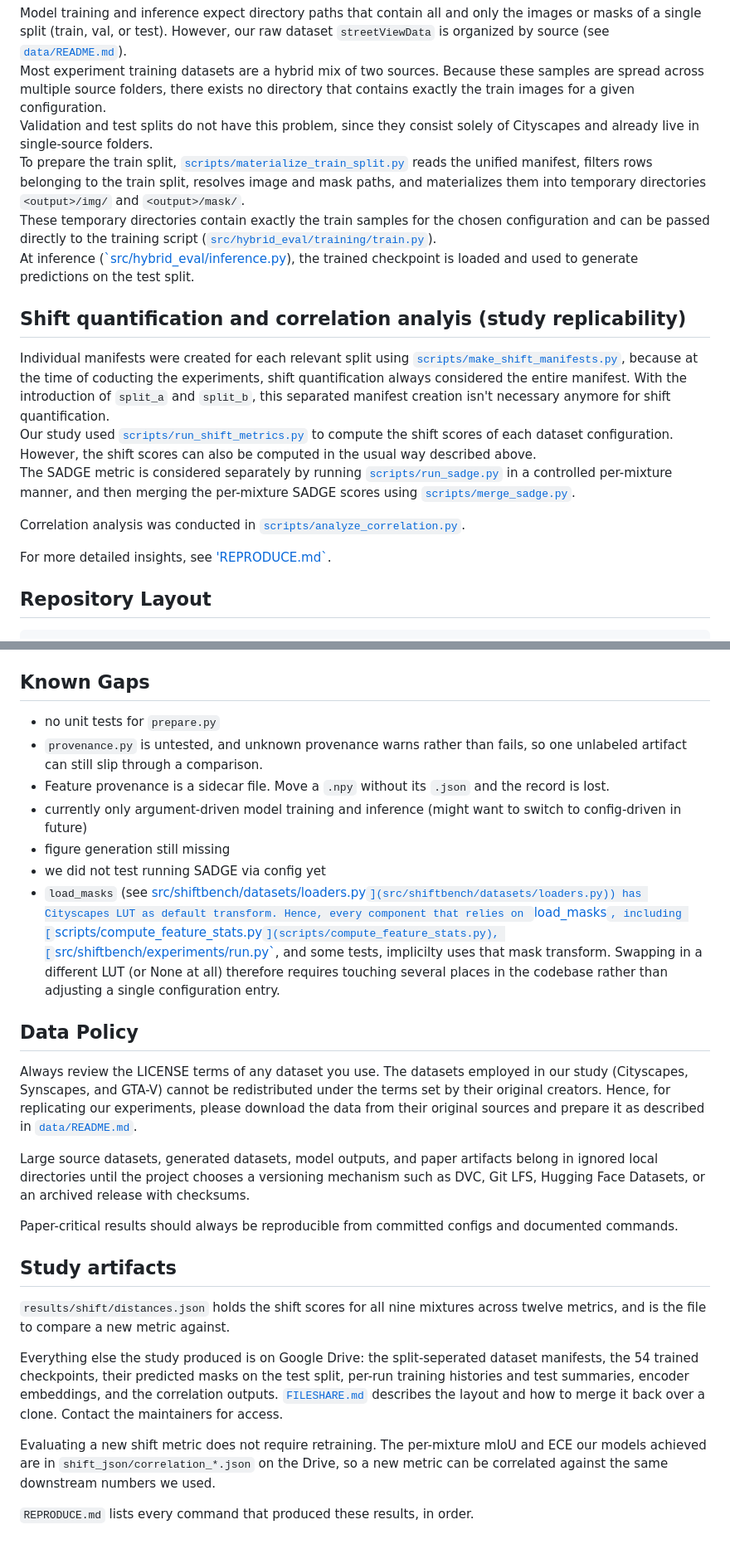
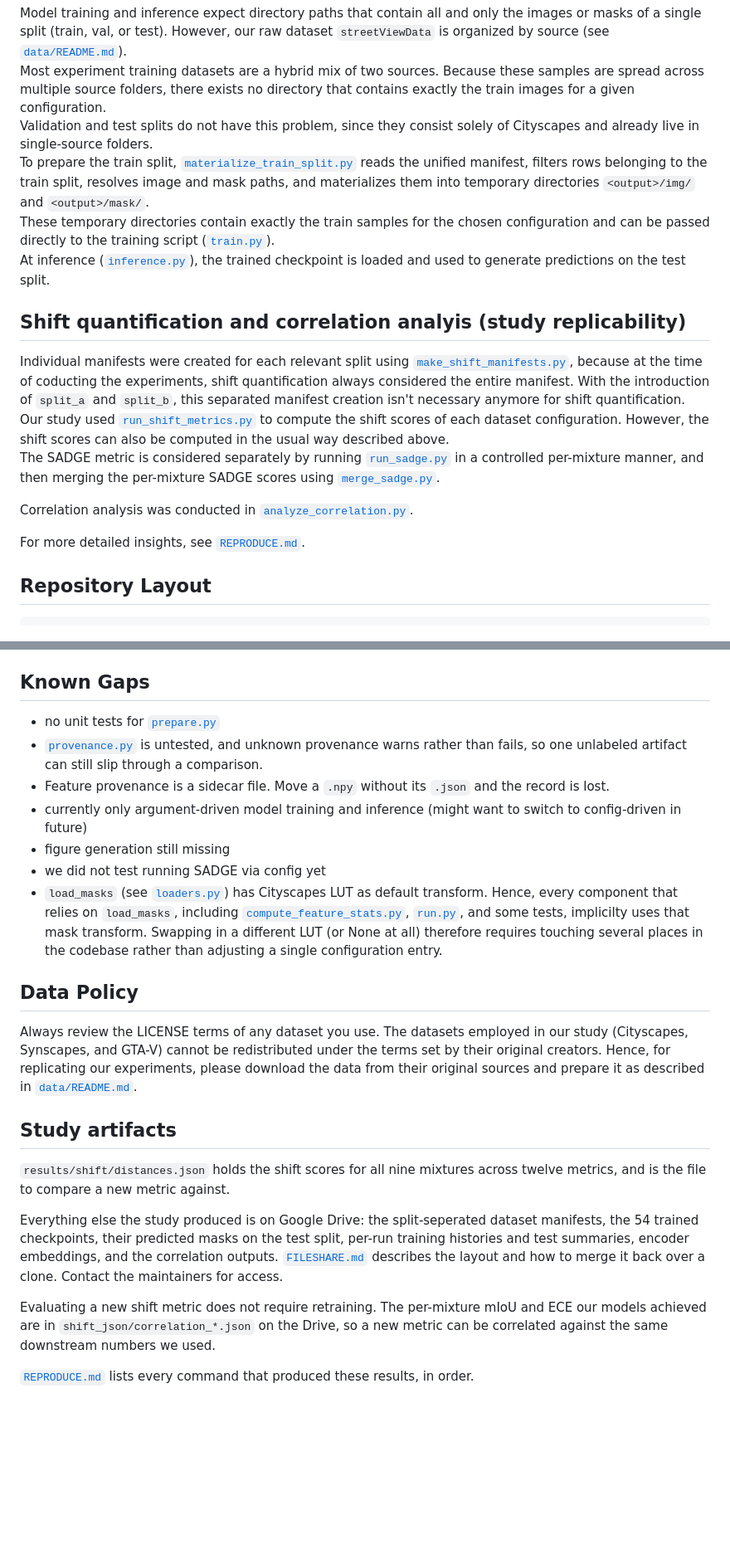
Before and after one commit to opometun/ShiftBench, a Markdown page: README.md, 2 parts joined by grey strips. Shown at 83% size. GitHub-like rendering; blank space fills up the shorter version.

Commit message:
Fix links in readme

```diff
--- a/README.md
+++ b/README.md
@@ -184,19 +184,19 @@ This repository only provides the implementation of a few selected segmentation
 Model training and inference expect directory paths that contain all and only the images or masks of a single split (train, val, or test). However, our raw dataset `streetViewData` is organized by source (see [`data/README.md`](data/README.md)). <br>
 Most experiment training datasets are a hybrid mix of two sources. Because these samples are spread across multiple source folders, there exists no directory that contains exactly the train images for a given configuration. <br>
 Validation and test splits do not have this problem, since they consist solely of Cityscapes and already live in single‑source folders. <br>
-To prepare the train split, [`scripts/materialize_train_split.py`](scripts/materialize_train_split.py) reads the unified manifest, filters rows belonging to the train split, resolves image and mask paths, and materializes them into temporary directories `<output>/img/` and `<output>/mask/`. <br>
-These temporary directories contain exactly the train samples for the chosen configuration and can be passed directly to the training script ([`src/hybrid_eval/training/train.py`](src/hybrid_eval/training/train.py)). <br>
-At inference ([`src/hybrid_eval/inference.py](src/hybrid_eval/inference.py)), the trained checkpoint is loaded and used to generate predictions on the test split.
+To prepare the train split, [`materialize_train_split.py`](scripts/materialize_train_split.py) reads the unified manifest, filters rows belonging to the train split, resolves image and mask paths, and materializes them into temporary directories `<output>/img/` and `<output>/mask/`. <br>
+These temporary directories contain exactly the train samples for the chosen configuration and can be passed directly to the training script ([`train.py`](src/hybrid_eval/training/train.py)). <br>
+At inference ([`inference.py`](src/hybrid_eval/inference.py)), the trained checkpoint is loaded and used to generate predictions on the test split.
 
 ## Shift quantification and correlation analyis (study replicability)
 
-Individual manifests were created for each relevant split using [`scripts/make_shift_manifests.py`](scripts/make_shift_manifests.py), because at the time of coducting the experiments, shift quantification always considered the entire manifest. With the introduction of `split_a` and `split_b`, this separated manifest creation isn't necessary anymore for shift quantification. <br>
-Our study used [`scripts/run_shift_metrics.py`](scripts/run_shift_metrics.py) to compute the shift scores of each dataset configuration. However, the shift scores can also be computed in the usual way described above. <br>
-The SADGE metric is considered separately by running [`scripts/run_sadge.py`](scripts/run_sadge.py) in a controlled per-mixture manner, and then merging the per-mixture SADGE scores using [`scripts/merge_sadge.py`](scripts/merge_sadge.py).
+Individual manifests were created for each relevant split using [`make_shift_manifests.py`](scripts/make_shift_manifests.py), because at the time of coducting the experiments, shift quantification always considered the entire manifest. With the introduction of `split_a` and `split_b`, this separated manifest creation isn't necessary anymore for shift quantification. <br>
+Our study used [`run_shift_metrics.py`](scripts/run_shift_metrics.py) to compute the shift scores of each dataset configuration. However, the shift scores can also be computed in the usual way described above. <br>
+The SADGE metric is considered separately by running [`run_sadge.py`](scripts/run_sadge.py) in a controlled per-mixture manner, and then merging the per-mixture SADGE scores using [`merge_sadge.py`](scripts/merge_sadge.py).
 
-Correlation analysis was conducted in [`scripts/analyze_correlation.py`](scripts/analyze_correlation.py).
+Correlation analysis was conducted in [`analyze_correlation.py`](scripts/analyze_correlation.py).
 
-For more detailed insights, see ['REPRODUCE.md`](REPRODUCE.md).
+For more detailed insights, see [`REPRODUCE.md`](REPRODUCE.md).
 
 ## Repository Layout
 
@@ -247,26 +247,19 @@ Encoder backends are wiring-tested against stubs; real forward passes need
 
 ## Known Gaps
 
-- no unit tests for `prepare.py`
-- `provenance.py` is untested, and unknown provenance warns rather than fails,
+- no unit tests for [`prepare.py`](src/shiftbench/datasets/prepare.py)
+- [`provenance.py`](src/shiftbench/provenance.py) is untested, and unknown provenance warns rather than fails,
   so one unlabeled artifact can still slip through a comparison.
 - Feature provenance is a sidecar file. Move a `.npy` without its `.json` and
   the record is lost.
 - currently only argument-driven model training and inference (might want to switch to config-driven in future)
 - figure generation still missing
 - we did not test running SADGE via config yet
-- `load_masks` (see [src/shiftbench/datasets/loaders.py`](src/shiftbench/datasets/loaders.py)) has Cityscapes LUT as default transform. Hence, every component that relies on `load_masks`, including [`scripts/compute_feature_stats.py`](scripts/compute_feature_stats.py), [`src/shiftbench/experiments/run.py`](src/shiftbench/experiments/run.py), and some tests, implicilty uses that mask transform. Swapping in a different LUT (or None at all) therefore requires touching several places in the codebase rather than adjusting a single configuration entry.
+- `load_masks` (see [`loaders.py`](src/shiftbench/datasets/loaders.py)) has Cityscapes LUT as default transform. Hence, every component that relies on `load_masks`, including [`compute_feature_stats.py`](scripts/compute_feature_stats.py), [`run.py`](src/shiftbench/experiments/run.py), and some tests, implicilty uses that mask transform. Swapping in a different LUT (or None at all) therefore requires touching several places in the codebase rather than adjusting a single configuration entry.
 
 ## Data Policy
 
 Always review the LICENSE terms of any dataset you use. The datasets employed in our study (Cityscapes, Synscapes, and GTA-V) cannot be redistributed under the terms set by their original creators. Hence, for replicating our experiments, please download the data from their original sources and prepare it as described in [`data/README.md`](data/README.md).
-
-Large source datasets, generated datasets, model outputs, and paper artifacts belong in ignored local
-directories until the project chooses a versioning mechanism such as DVC, Git
-LFS, Hugging Face Datasets, or an archived release with checksums.
-
-Paper-critical results should always be reproducible from committed configs and
-documented commands.
 
 ## Study artifacts
 
@@ -285,4 +278,4 @@ and ECE our models achieved are in `shift_json/correlation_*.json` on the
 Drive, so a new metric can be correlated against the same downstream numbers we
 used.
 
-`REPRODUCE.md` lists every command that produced these results, in order.
+[`REPRODUCE.md`](REPRODUCE.md) lists every command that produced these results, in order.
```
Also changed, not shown: other parts of README.md (+7 -7 lines).
